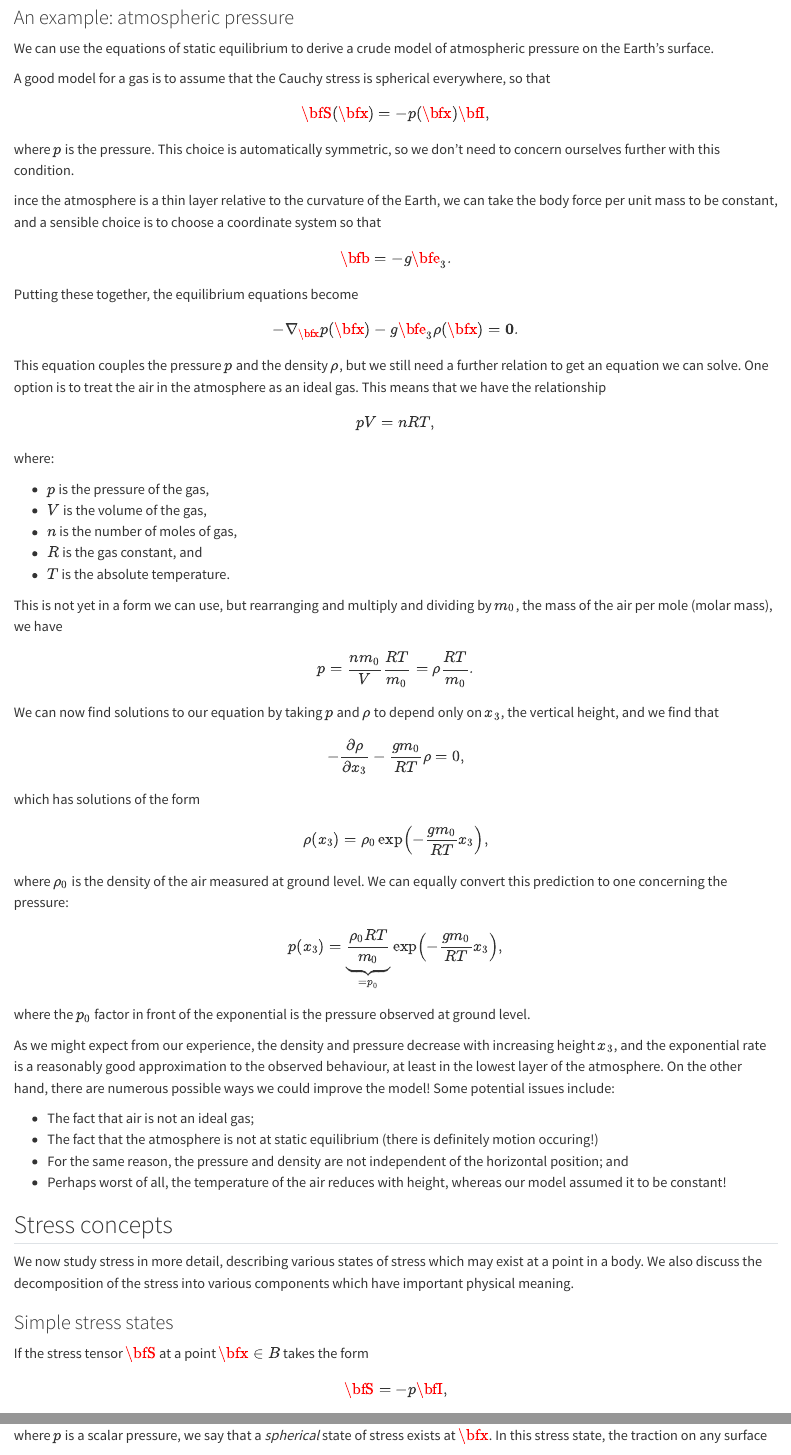
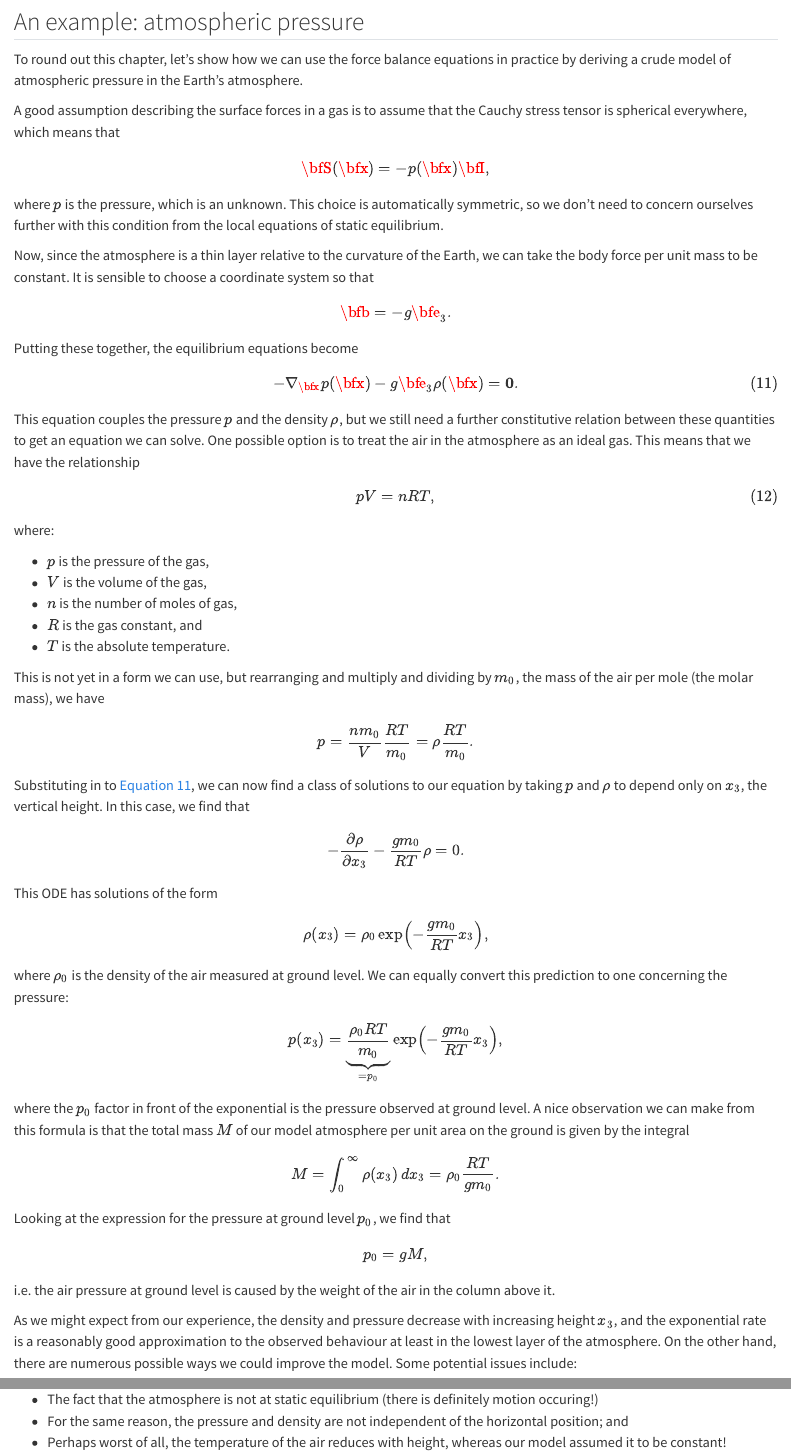
Before and after one commit to thudso/ContinuumMechanicsNotes, a Quarto document (massandforces.qmd): the page in a window 1100 px wide, from 12580 px down before the commit and from 15050 px down after it, so that both start at the same text, and a second part further down, joined at a grey line. Rendered offline with R 4.5, knitr and Pandoc in place of Quarto, with nearby package versions.

Commit message:
Rearranged material to make things clearer

```diff
--- a/massandforces.qmd
+++ b/massandforces.qmd
@@ -609,60 +609,6 @@ To show that @eq-equilibriumconditionsINT hold starting from
     1 Newton per square metre. In reasonable real-world cases, stresses
     can often range up to megapascals (MPa) or gigapascals (GPa).
 
-### An example: atmospheric pressure
-We can use the equations of static equilibrium to derive a crude model of atmospheric pressure on the Earth's surface.
-
-A good model for a gas is to assume that the Cauchy stress is spherical everywhere, so that
-$$
-\bfS(\bfx) = -p(\bfx)\bfI,
-$$
-where $p$ is the pressure. This choice is automatically symmetric, so we don't need to concern ourselves further with this condition.
-
-ince the atmosphere is a thin layer relative to the curvature of the Earth, we can take the body force per unit mass to be constant, and a sensible choice is to choose a coordinate system so that
-$$
-\bfb = -g\bfe_3.
-$$
-Putting these together, the equilibrium equations become
-$$
--\nabla_\bfx p(\bfx) -g\bfe_3 \rho(\bfx) = \boldsymbol{0}.
-$$
-This equation couples the pressure $p$ and the density $\rho$, but we still need a further relation to get an equation we can solve. One option is to treat the air in the atmosphere as an ideal gas. This means that we have the relationship
-$$
-pV = nRT,
-$$
-where:
-
-- $p$ is the pressure of the gas,
-- $V$ is the volume of the gas,
-- $n$ is the number of moles of gas,
-- $R$ is the gas constant, and
-- $T$ is the absolute temperature.
-
-This is not yet in a form we can use, but rearranging and multiply and dividing by $m_0$, the mass of the air per mole (molar mass), we have
-$$
-p = \frac{nm_0}{V}\frac{RT}{m_0}=\rho\frac{RT}{m_0}.
-$$
-We can now find solutions to our equation by taking $p$ and $\rho$ to depend only on $x_3$, the vertical height, and we find that
-$$
--\frac{\partial \rho}{\partial x_3}-\frac{gm_0}{RT}\rho = 0,
-$$
-which has solutions of the form
-$$
-\rho(x_3)=\rho_0\exp\left(-\frac{gm_0}{RT}x_3\right),
-$$
-where $\rho_0$ is the density of the air measured at ground level. We can equally convert this prediction to one concerning the pressure:
-$$
-p(x_3) = \underbrace{\frac{\rho_0RT}{m_0}}_{=p_0}\exp\left(-\frac{gm_0}{RT}x_3\right),
-$$
-where the $p_0$ factor in front of the exponential is the pressure observed at ground level.
-
-As we might expect from our experience, the density and pressure decrease with increasing height $x_3$, and the exponential rate is a reasonably good approximation to the observed behaviour, at least in the lowest layer of the atmosphere. On the other hand, there are numerous possible ways we could improve the model! Some potential issues include:
-
-- The fact that air is not an ideal gas;
-- The fact that the atmosphere is not at static equilibrium (there is definitely motion occuring!)
-- For the same reason, the pressure and density are not independent of the horizontal position; and
-- Perhaps worst of all, the temperature of the air reduces with height, whereas our model assumed it to be constant!
-
 ## Stress concepts
 
 We now study stress in more detail, describing various states of stress
@@ -769,3 +715,23 @@ parts, a *spherical stress tensor* $$\bfS_S = -p\bfI,$$ and a
 *deviatoric stress tensor* $$\bfS_D = \bfS+p\bfI = \bfS-\bfS_S,$$ where
 $p=-\frac13\tr \bfS$ is called the pressure. Note that
 $\bfS=\bfS_S+\bfS_D$.
+
+
+## An example: atmospheric pressure
+To round out this chapter, let's show how we can use the force balance equations in practice by deriving a crude model of atmospheric pressure in the Earth's atmosphere.
+
+A good assumption describing the surface forces in a gas is to assume that the Cauchy stress tensor is spherical everywhere, which means that
+$$
+\bfS(\bfx) = -p(\bfx)\bfI,
+$$
+where $p$ is the pressure, which is an unknown. This choice is automatically symmetric, so we don't need to concern ourselves further with this condition from the local equations of static equilibrium.
+
+Now, since the atmosphere is a thin layer relative to the curvature of the Earth, we can take the body force per unit mass to be constant. It is sensible to choose a coordinate system so that
+$$
+\bfb = -g\bfe_3.
+$$
+Putting these together, the equilibrium equations become
+$$
+-\nabla_\bfx p(\bfx) -g\bfe_3 \rho(\bfx) = \boldsymbol{0}.
+$$ {#eq-atmosphere}
+This equation couples the pressure $p$ and the density $\rho$, but we still need a further constitutive relation between these quantities to get an equation we can solve. One possible option is to treat the air in the atmosphere as an ideal gas. This means that we have the relationship
@@ -771,0 +743,33 @@ $\bfS=\bfS_S+\bfS_D$.
+- $p$ is the pressure of the gas,
+- $V$ is the volume of the gas,
+- $n$ is the number of moles of gas,
+- $R$ is the gas constant, and
+- $T$ is the absolute temperature.
+
+This is not yet in a form we can use, but rearranging and multiply and dividing by $m_0$, the mass of the air per mole (the molar mass), we have
+$$
+p = \frac{nm_0}{V}\frac{RT}{m_0}=\rho\frac{RT}{m_0}.
+$$
+Substituting in to @eq-atmosphere, we can now find a class of solutions to our equation by taking $p$ and $\rho$ to depend only on $x_3$, the vertical height. In this case, we find that
+$$
+-\frac{\partial \rho}{\partial x_3}-\frac{gm_0}{RT}\rho = 0.
+$$
+This ODE has solutions of the form
+$$
+\rho(x_3)=\rho_0\exp\left(-\frac{gm_0}{RT}x_3\right),
+$$
+where $\rho_0$ is the density of the air measured at ground level. We can equally convert this prediction to one concerning the pressure:
+$$
+p(x_3) = \underbrace{\frac{\rho_0RT}{m_0}}_{=p_0}\exp\left(-\frac{gm_0}{RT}x_3\right),
+$$
+where the $p_0$ factor in front of the exponential is the pressure observed at ground level. A nice observation we can make from this formula is that the total mass $M$ of our model atmosphere per unit area on the ground is given by the integral
+$$
+M = \int_0^\infty\rho(x_3)\,dx_3 = \rho_0\frac{RT}{gm_0}.
+$$
+Looking at the expression for the pressure at ground level $p_0$, we find that
+$$
+p_0 = gM,
+$$
+i.e. the air pressure at ground level is caused by the weight of the air in the column above it.
+
+As we might expect from our experience, the density and pressure decrease with increasing height $x_3$, and the exponential rate is a reasonably good approximation to the observed behaviour at least in the lowest layer of the atmosphere. On the other hand, there are numerous possible ways we could improve the model. Some potential issues include:
@@ -771,0 +778,3 @@ $\bfS=\bfS_S+\bfS_D$.
+- The fact that the atmosphere is not at static equilibrium (there is definitely motion occuring!)
+- For the same reason, the pressure and density are not independent of the horizontal position; and
+- Perhaps worst of all, the temperature of the air reduces with height, whereas our model assumed it to be constant!
```
Also changed, not shown: docs/search.json, massandforces.qmd (9 more changed lines), 2 other files.
